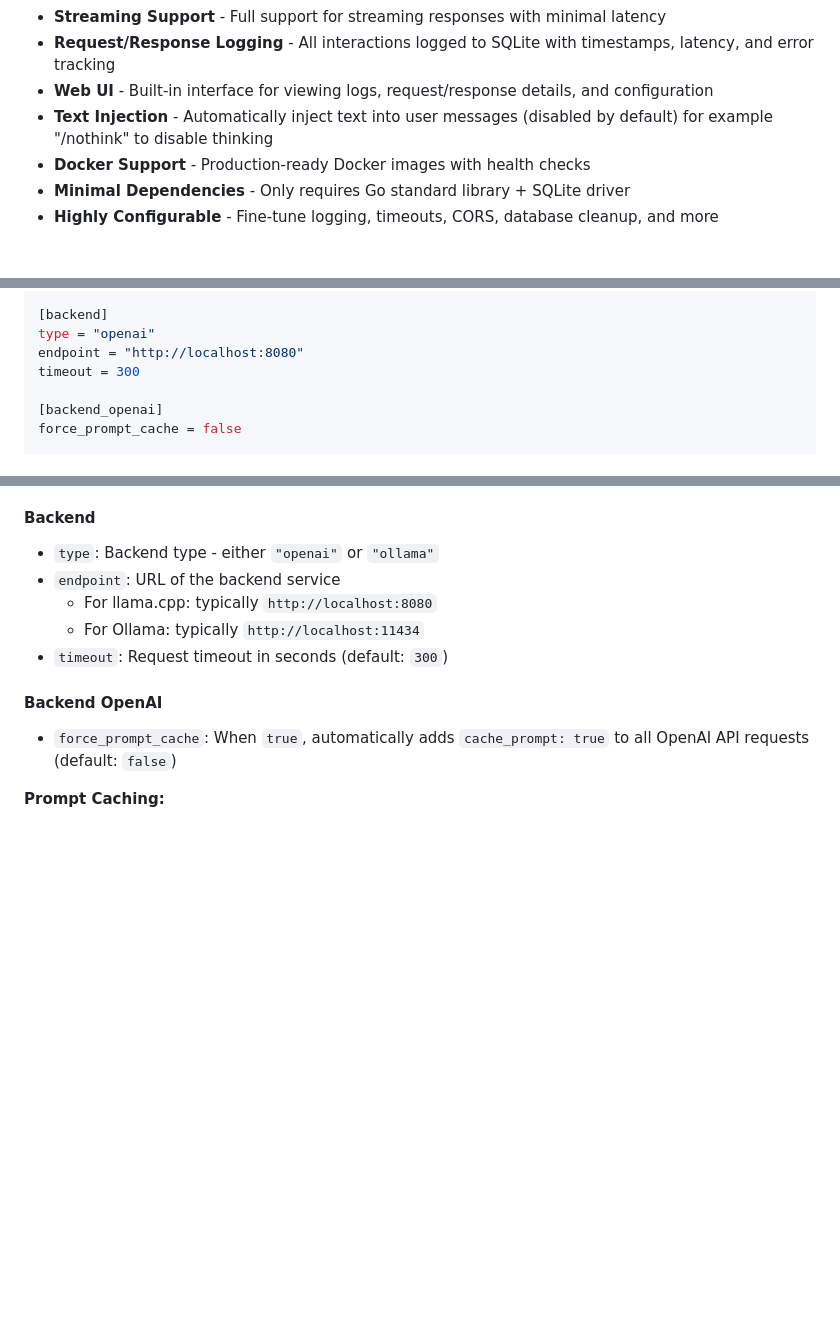
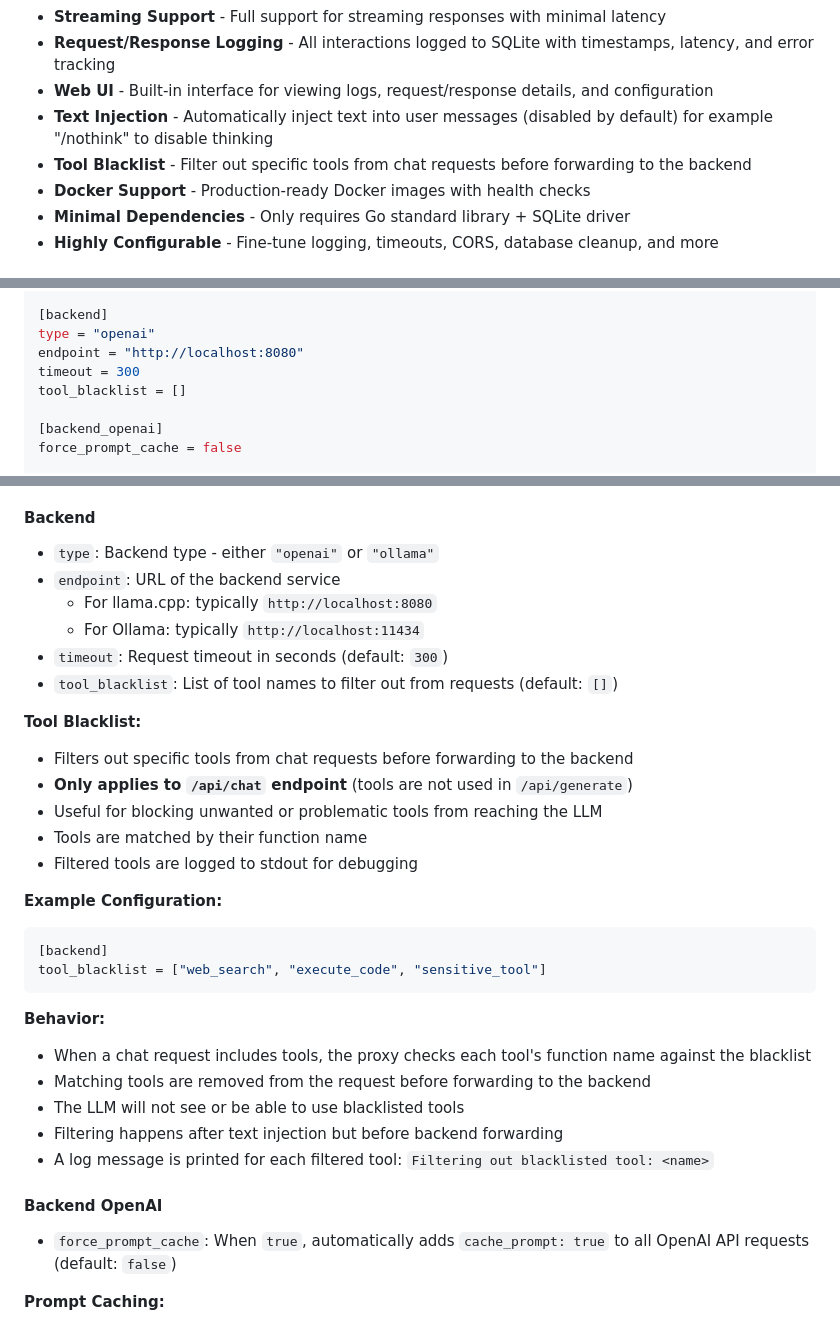
Before and after one commit to stevelittlefish/llm_proxy, a Markdown page: README.md, 3 parts joined by grey strips. Rendered like a GitHub page; blank space fills up the shorter version.

````diff
--- a/README.md
+++ b/README.md
@@ -12,6 +12,7 @@ The main motivation for creating this was to get the Home Assistant Ollama integ
 - **Request/Response Logging** - All interactions logged to SQLite with timestamps, latency, and error tracking
 - **Web UI** - Built-in interface for viewing logs, request/response details, and configuration
 - **Text Injection** - Automatically inject text into user messages (disabled by default) for example "/nothink" to disable thinking
+- **Tool Blacklist** - Filter out specific tools from chat requests before forwarding to the backend
 - **Docker Support** - Production-ready Docker images with health checks
 - **Minimal Dependencies** - Only requires Go standard library + SQLite driver
 - **Highly Configurable** - Fine-tune logging, timeouts, CORS, database cleanup, and more
@@ -168,6 +169,7 @@ log_raw_responses = false
 type = "openai"
 endpoint = "http://localhost:8080"
 timeout = 300
+tool_blacklist = []
 
 [backend_openai]
 force_prompt_cache = false
@@ -207,6 +209,27 @@ mode = "last"
   - For llama.cpp: typically `http://localhost:8080`
   - For Ollama: typically `http://localhost:11434`
 - `timeout`: Request timeout in seconds (default: `300`)
+- `tool_blacklist`: List of tool names to filter out from requests (default: `[]`)
+
+**Tool Blacklist:**
+- Filters out specific tools from chat requests before forwarding to the backend
+- **Only applies to `/api/chat` endpoint** (tools are not used in `/api/generate`)
+- Useful for blocking unwanted or problematic tools from reaching the LLM
+- Tools are matched by their function name
+- Filtered tools are logged to stdout for debugging
+
+**Example Configuration:**
+```toml
+[backend]
+tool_blacklist = ["web_search", "execute_code", "sensitive_tool"]
+```
+
+**Behavior:**
+- When a chat request includes tools, the proxy checks each tool's function name against the blacklist
+- Matching tools are removed from the request before forwarding to the backend
+- The LLM will not see or be able to use blacklisted tools
+- Filtering happens after text injection but before backend forwarding
+- A log message is printed for each filtered tool: `Filtering out blacklisted tool: <name>`
 
 #### Backend OpenAI
 - `force_prompt_cache`: When `true`, automatically adds `cache_prompt: true` to all OpenAI API requests (default: `false`)
````
